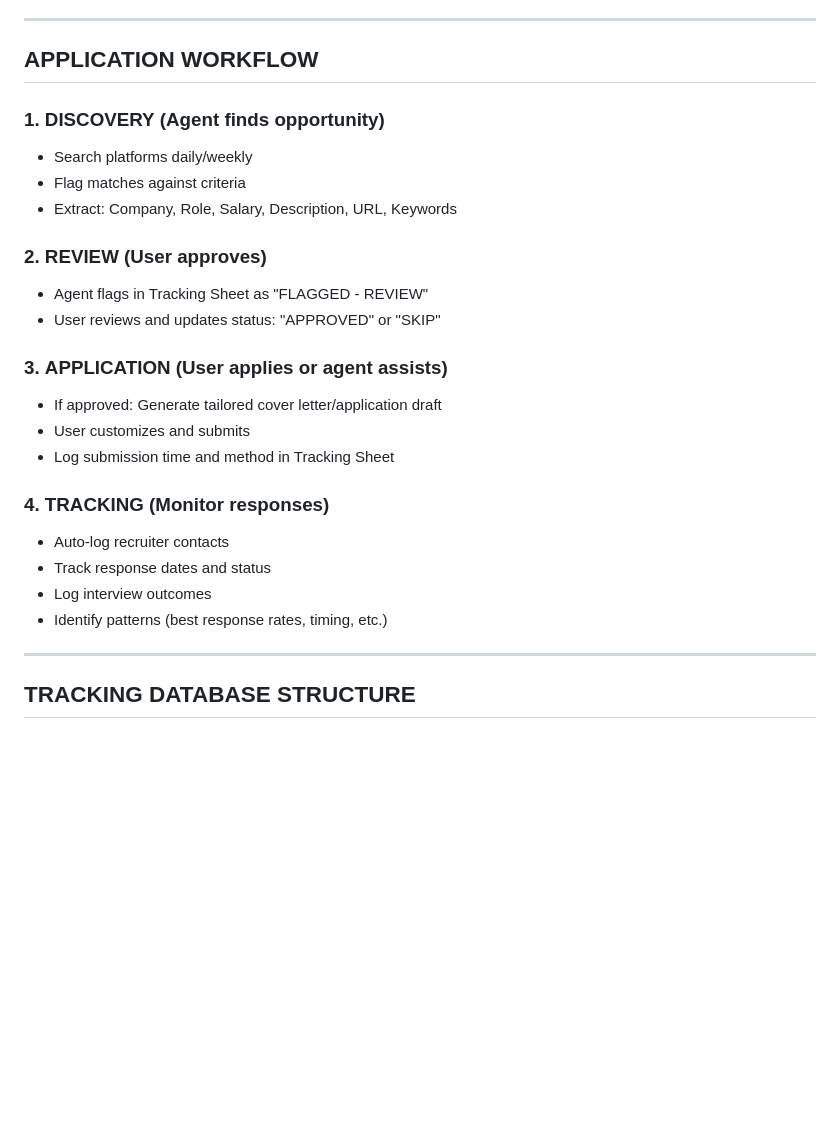
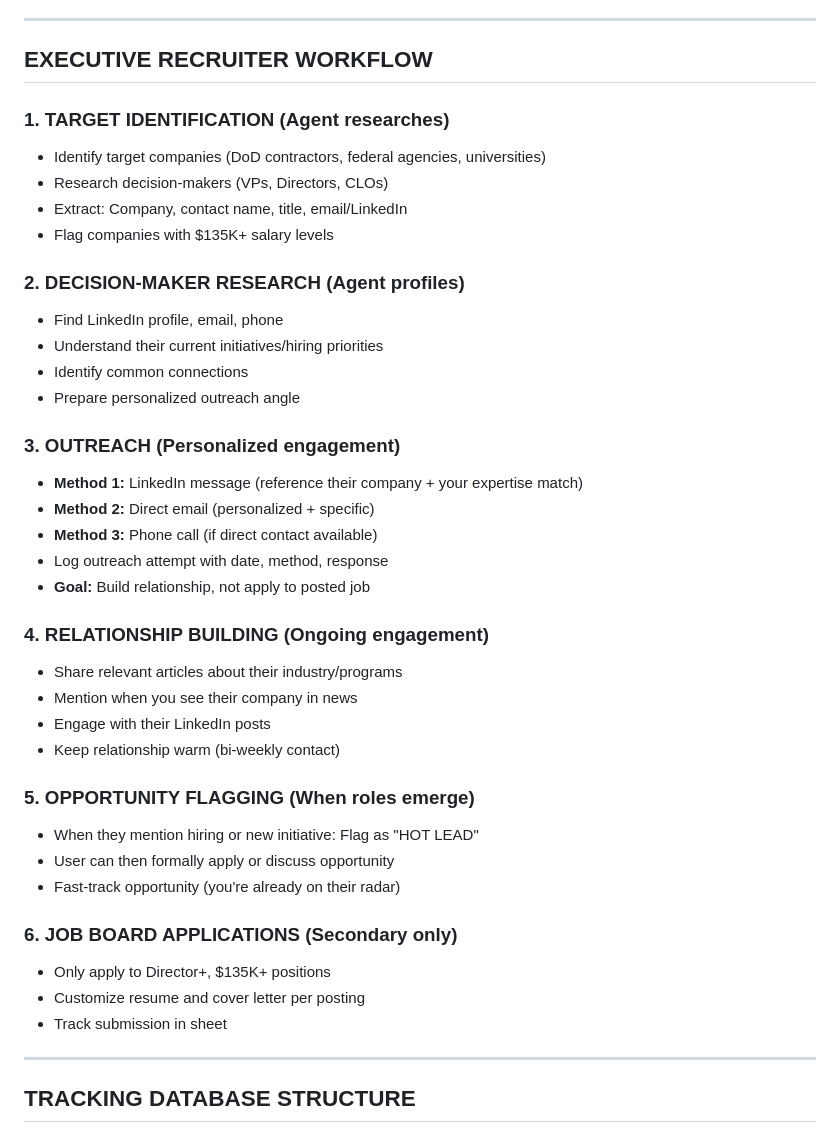
Before and after one commit to kwilliams-ironbridge/Ironbridgestrateygroup, a Markdown page: jarvis/job_search_agent_prompt.md, the part around one of its changes. Drawn GitHub-style; blank space fills up the shorter version.

```diff
--- a/jarvis/job_search_agent_prompt.md
+++ b/jarvis/job_search_agent_prompt.md
@@ -129,27 +146,42 @@ Identify and flag employment opportunities and consulting engagements aligned wi
 
 ---
 
-## APPLICATION WORKFLOW
+## EXECUTIVE RECRUITER WORKFLOW
 
-### 1. **DISCOVERY** (Agent finds opportunity)
-- Search platforms daily/weekly
-- Flag matches against criteria
-- Extract: Company, Role, Salary, Description, URL, Keywords
+### 1. **TARGET IDENTIFICATION** (Agent researches)
+- Identify target companies (DoD contractors, federal agencies, universities)
+- Research decision-makers (VPs, Directors, CLOs)
+- Extract: Company, contact name, title, email/LinkedIn
+- Flag companies with $135K+ salary levels
 
-### 2. **REVIEW** (User approves)
-- Agent flags in Tracking Sheet as "FLAGGED - REVIEW"
-- User reviews and updates status: "APPROVED" or "SKIP"
+### 2. **DECISION-MAKER RESEARCH** (Agent profiles)
+- Find LinkedIn profile, email, phone
+- Understand their current initiatives/hiring priorities
+- Identify common connections
+- Prepare personalized outreach angle
 
-### 3. **APPLICATION** (User applies or agent assists)
-- If approved: Generate tailored cover letter/application draft
-- User customizes and submits
-- Log submission time and method in Tracking Sheet
+### 3. **OUTREACH** (Personalized engagement)
+- **Method 1:** LinkedIn message (reference their company + your expertise match)
+- **Method 2:** Direct email (personalized + specific)
+- **Method 3:** Phone call (if direct contact available)
+- Log outreach attempt with date, method, response
+- **Goal:** Build relationship, not apply to posted job
 
-### 4. **TRACKING** (Monitor responses)
-- Auto-log recruiter contacts
-- Track response dates and status
-- Log interview outcomes
-- Identify patterns (best response rates, timing, etc.)
+### 4. **RELATIONSHIP BUILDING** (Ongoing engagement)
+- Share relevant articles about their industry/programs
+- Mention when you see their company in news
+- Engage with their LinkedIn posts
+- Keep relationship warm (bi-weekly contact)
+
+### 5. **OPPORTUNITY FLAGGING** (When roles emerge)
+- When they mention hiring or new initiative: Flag as "HOT LEAD"
+- User can then formally apply or discuss opportunity
+- Fast-track opportunity (you're already on their radar)
+
+### 6. **JOB BOARD APPLICATIONS** (Secondary only)
+- Only apply to Director+, $135K+ positions
+- Customize resume and cover letter per posting
+- Track submission in sheet
 
 ---
 
```
Also changed, not shown: other parts of jarvis/job_search_agent_prompt.md (+36 -19 lines), jarvis/RECRUITER_PLAYBOOK.md (added, +320 -0 lines).
